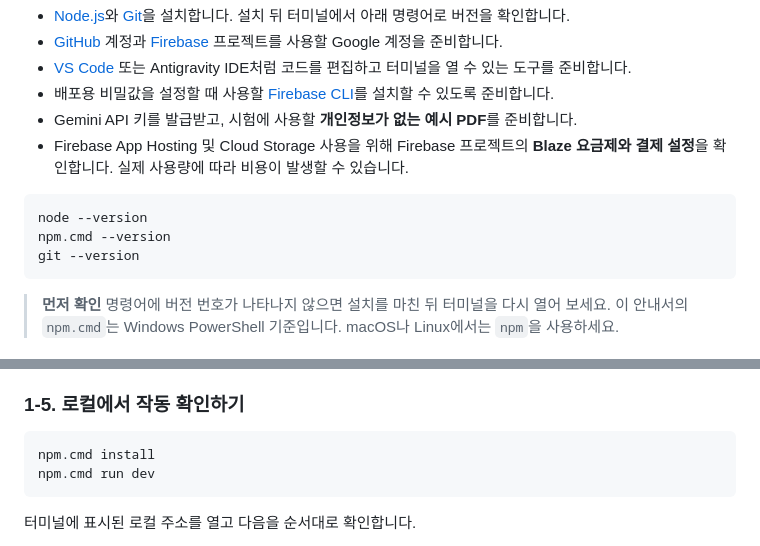
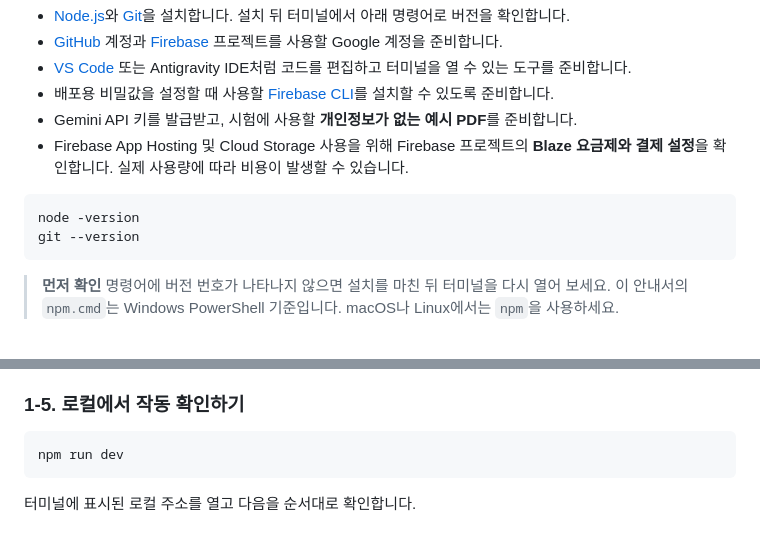
Before and after one commit to boongssam/firebaseRecture, a Markdown page: index.md, 2 parts joined by grey strips. Rendered like a GitHub page.

Commit message:
Fix command syntax for version checks and npm commands
Updated command syntax for checking versions and running the application.

````diff
--- a/index.md
+++ b/index.md
@@ -23,8 +23,7 @@ description: 코딩 → GitHub 업로드 → Firebase 배포까지, 처음 하
 - Firebase App Hosting 및 Cloud Storage 사용을 위해 Firebase 프로젝트의 **Blaze 요금제와 결제 설정**을 확인합니다. 실제 사용량에 따라 비용이 발생할 수 있습니다.
 
 ```bash
-node --version
-npm.cmd --version
+node -version
 git --version
 ```
 
@@ -92,8 +91,7 @@ env:
 ### 1-5. 로컬에서 작동 확인하기
 
 ```bash
-npm.cmd install
-npm.cmd run dev
+npm run dev
 ```
 
 터미널에 표시된 로컬 주소를 열고 다음을 순서대로 확인합니다.
````
